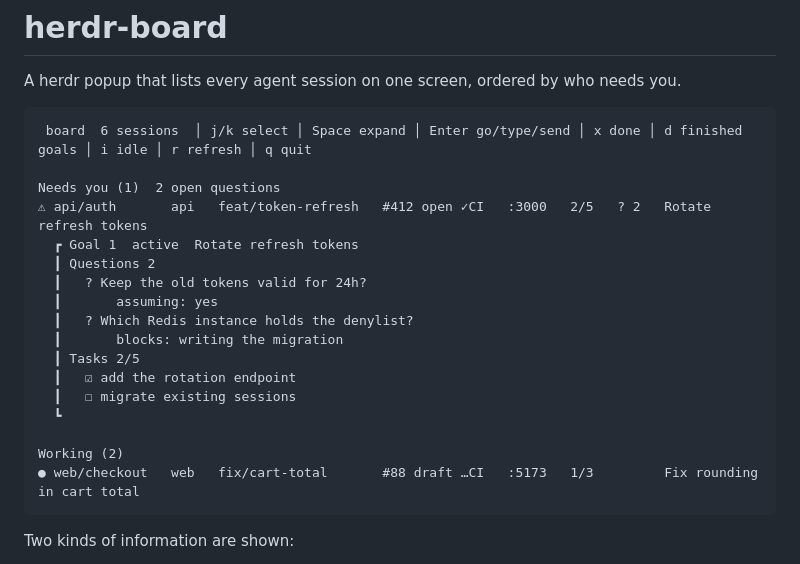
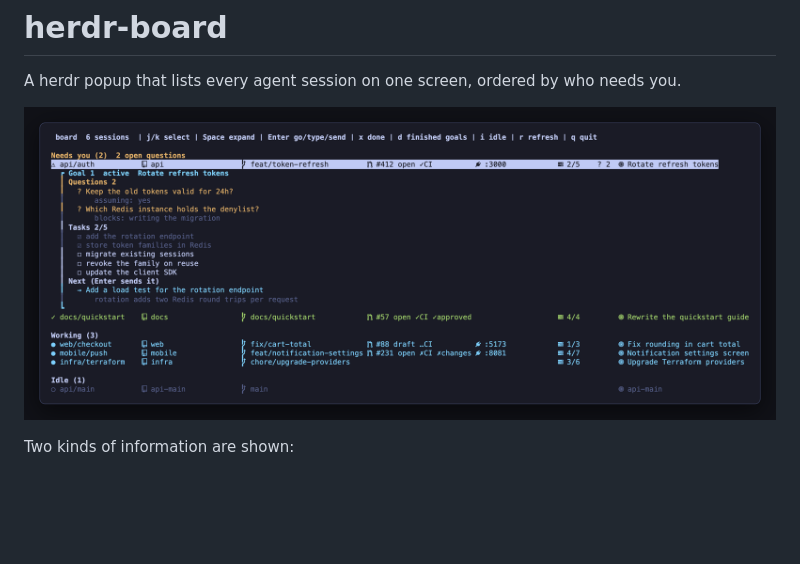
Before and after one commit to masa1023/herdr-board, a Markdown page: README.md, the part around the change. Rendered like a GitHub page; pictures changed too: docs/screenshot.png (added); blank space fills up the shorter version.

Commit message:
docs: replace the text mock in the README with a screenshot (#1)

````diff
--- a/README.md
+++ b/README.md
@@ -2,25 +2,7 @@
 
 A herdr popup that lists every agent session on one screen, ordered by who needs you.
 
-```
- board  6 sessions  │ j/k select │ Space expand │ Enter go/type/send │ x done │ d finished goals │ i idle │ r refresh │ q quit
-
-Needs you (1)  2 open questions
-⚠ api/auth       api   feat/token-refresh   #412 open ✓CI   :3000   2/5   ? 2   Rotate refresh tokens
-  ┏ Goal 1  active  Rotate refresh tokens
-  ┃ Questions 2
-  ┃   ? Keep the old tokens valid for 24h?
-  ┃       assuming: yes
-  ┃   ? Which Redis instance holds the denylist?
-  ┃       blocks: writing the migration
-  ┃ Tasks 2/5
-  ┃   ☑ add the rotation endpoint
-  ┃   ☐ migrate existing sessions
-  ┗
-
-Working (2)
-● web/checkout   web   fix/cart-total       #88 draft …CI   :5173   1/3         Fix rounding in cart total
-```
+![The board popup: one session expanded with its questions, tasks and next action, the others on one line each](docs/screenshot.png)
 
 Two kinds of information are shown:
 
````
